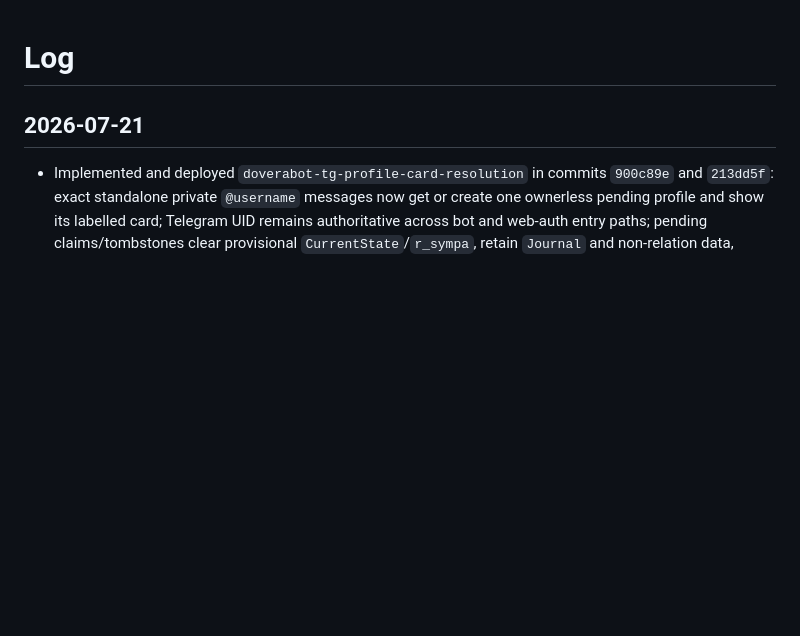
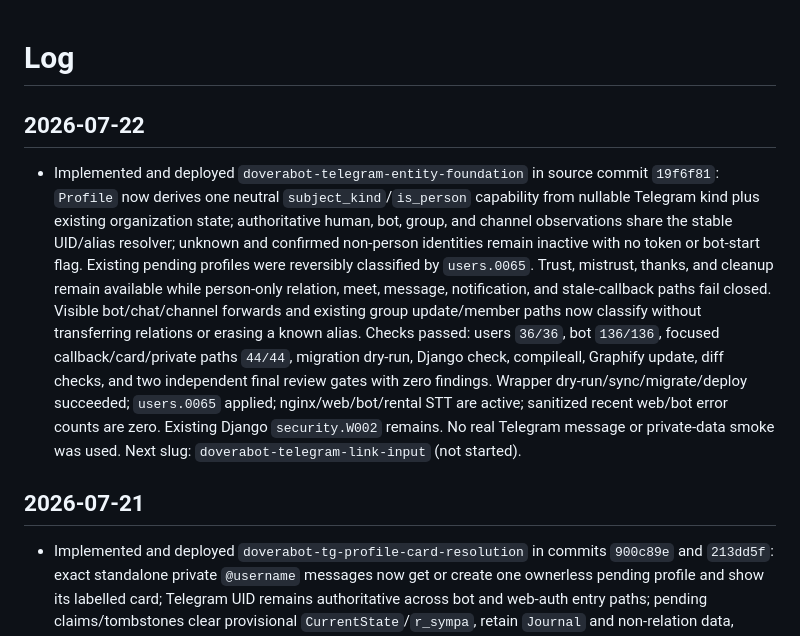
Before and after one commit to 6jlarogap/blagodarie, a Markdown page: log.md, the part around the change. Drawn GitHub-style; blank space fills up the shorter version.

Commit message:
docs: log doverabot-telegram-entity-foundation

```diff
--- a/log.md
+++ b/log.md
@@ -1,4 +1,25 @@
 # Log
+
+## 2026-07-22
+
+- Implemented and deployed `doverabot-telegram-entity-foundation` in source
+  commit `19f6f81`: `Profile` now derives one neutral `subject_kind`/`is_person`
+  capability from nullable Telegram kind plus existing organization state;
+  authoritative human, bot, group, and channel observations share the stable
+  UID/alias resolver; unknown and confirmed non-person identities remain
+  inactive with no token or bot-start flag. Existing pending profiles were
+  reversibly classified by `users.0065`. Trust, mistrust, thanks, and cleanup
+  remain available while person-only relation, meet, message, notification,
+  and stale-callback paths fail closed. Visible bot/chat/channel forwards and
+  existing group update/member paths now classify without transferring
+  relations or erasing a known alias. Checks passed: users `36/36`, bot
+  `136/136`, focused callback/card/private paths `44/44`, migration dry-run,
+  Django check, compileall, Graphify update, diff checks, and two independent
+  final review gates with zero findings. Wrapper dry-run/sync/migrate/deploy
+  succeeded; `users.0065` applied; nginx/web/bot/rental STT are active;
+  sanitized recent web/bot error counts are zero. Existing Django
+  `security.W002` remains. No real Telegram message or private-data smoke was
+  used. Next slug: `doverabot-telegram-link-input` (not started).
 
 ## 2026-07-21
 
```
